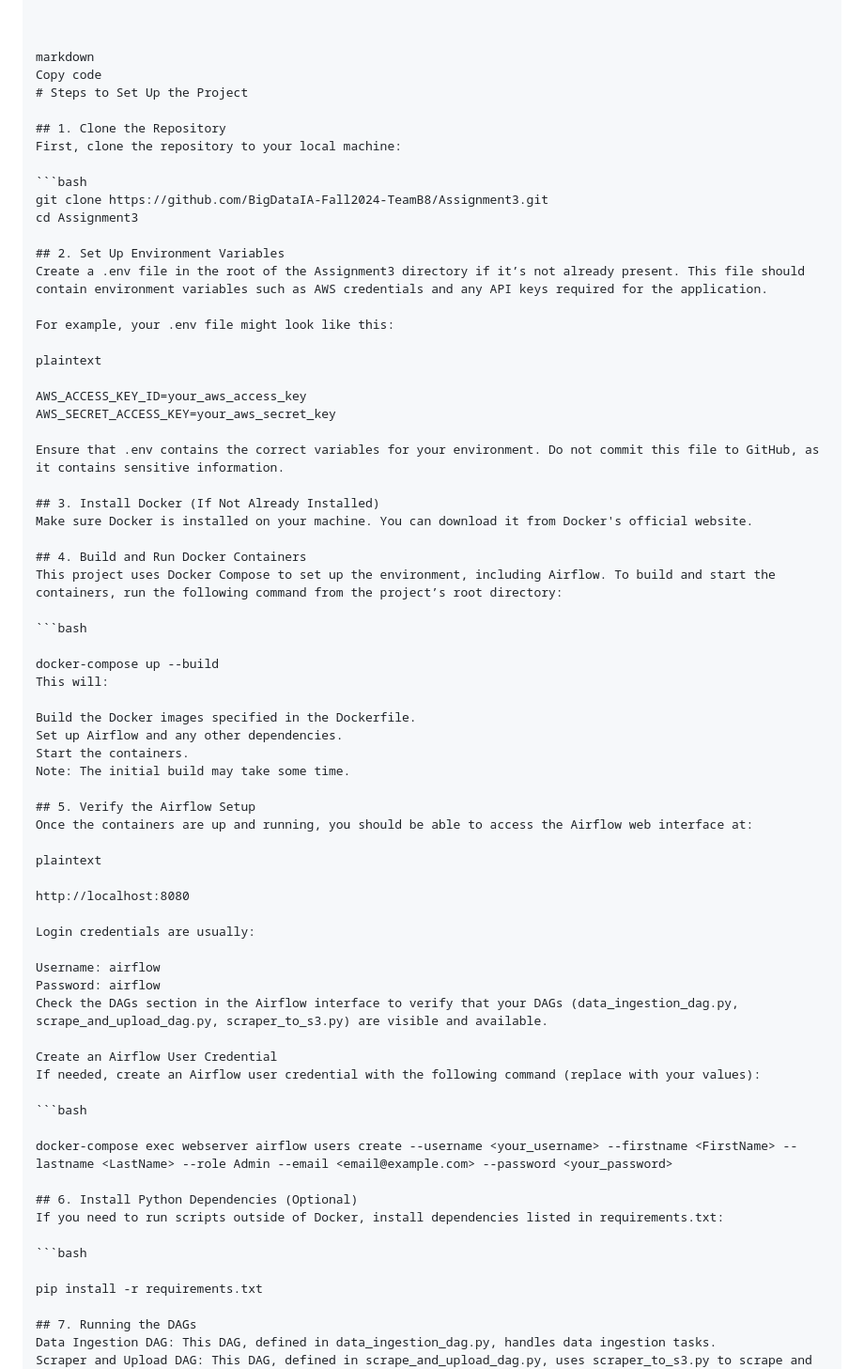
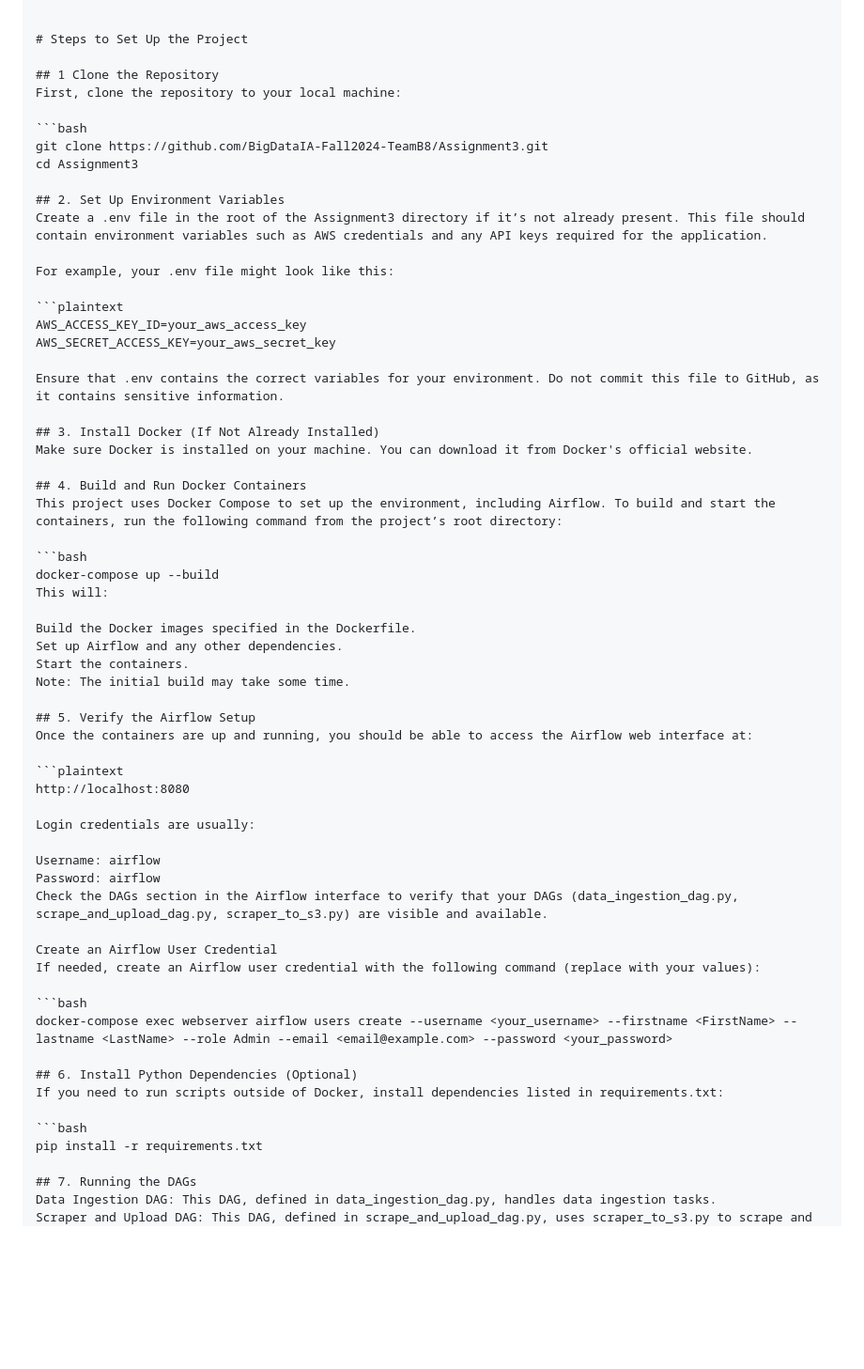
Before and after one commit to BigDataIA-Fall2024-TeamB8/Assignment3, a Markdown page: README.md, the part around one of its changes. Shown at 94% size. GitHub-like rendering; blank space fills up the shorter version.

````diff
--- a/README.md
+++ b/README.md
@@ -19,12 +19,9 @@ requirements.txt
 README.md
 
 
-
-markdown
-Copy code
 # Steps to Set Up the Project
 
-## 1. Clone the Repository
+## 1 Clone the Repository
 First, clone the repository to your local machine:
 
 ```bash
@@ -36,8 +33,7 @@ Create a .env file in the root of the Assignment3 directory if it’s not alread
 
 For example, your .env file might look like this:
 
-plaintext
-
+```plaintext
 AWS_ACCESS_KEY_ID=your_aws_access_key
 AWS_SECRET_ACCESS_KEY=your_aws_secret_key
 
@@ -50,7 +46,6 @@ Make sure Docker is installed on your machine. You can download it from Docker's
 This project uses Docker Compose to set up the environment, including Airflow. To build and start the containers, run the following command from the project’s root directory:
 
 ```bash
-
 docker-compose up --build
 This will:
 
@@ -62,8 +57,7 @@ Note: The initial build may take some time.
 ## 5. Verify the Airflow Setup
 Once the containers are up and running, you should be able to access the Airflow web interface at:
 
-plaintext
-
+```plaintext
 http://localhost:8080
 
 Login credentials are usually:
@@ -76,14 +70,12 @@ Create an Airflow User Credential
 If needed, create an Airflow user credential with the following command (replace with your values):
 
 ```bash
-
 docker-compose exec webserver airflow users create --username <your_username> --firstname <FirstName> --lastname <LastName> --role Admin --email <email@example.com> --password <your_password>
 
 ## 6. Install Python Dependencies (Optional)
 If you need to run scripts outside of Docker, install dependencies listed in requirements.txt:
 
 ```bash
-
 pip install -r requirements.txt
 
 ## 7. Running the DAGs
````
Also changed, not shown: other parts of README.md (+0 -1 lines).
